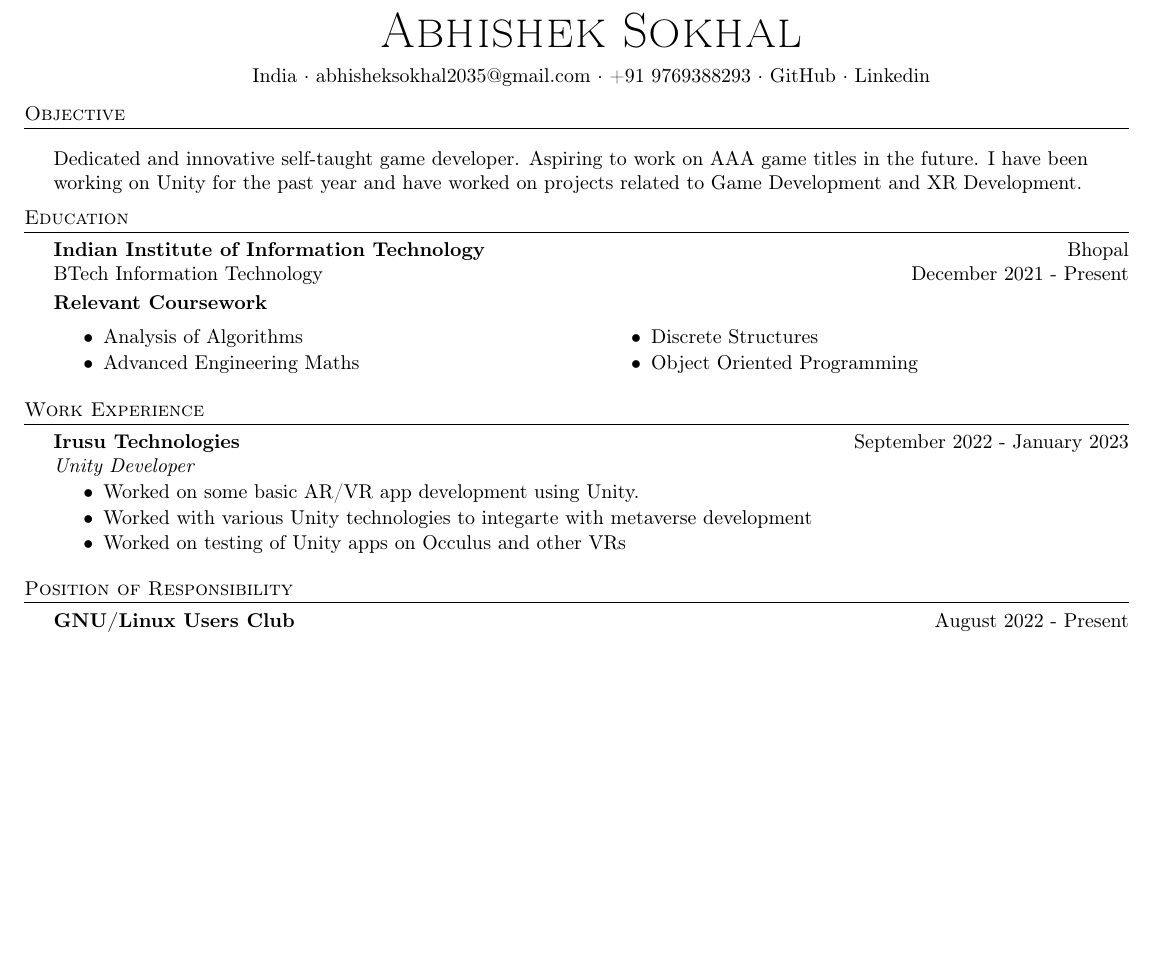
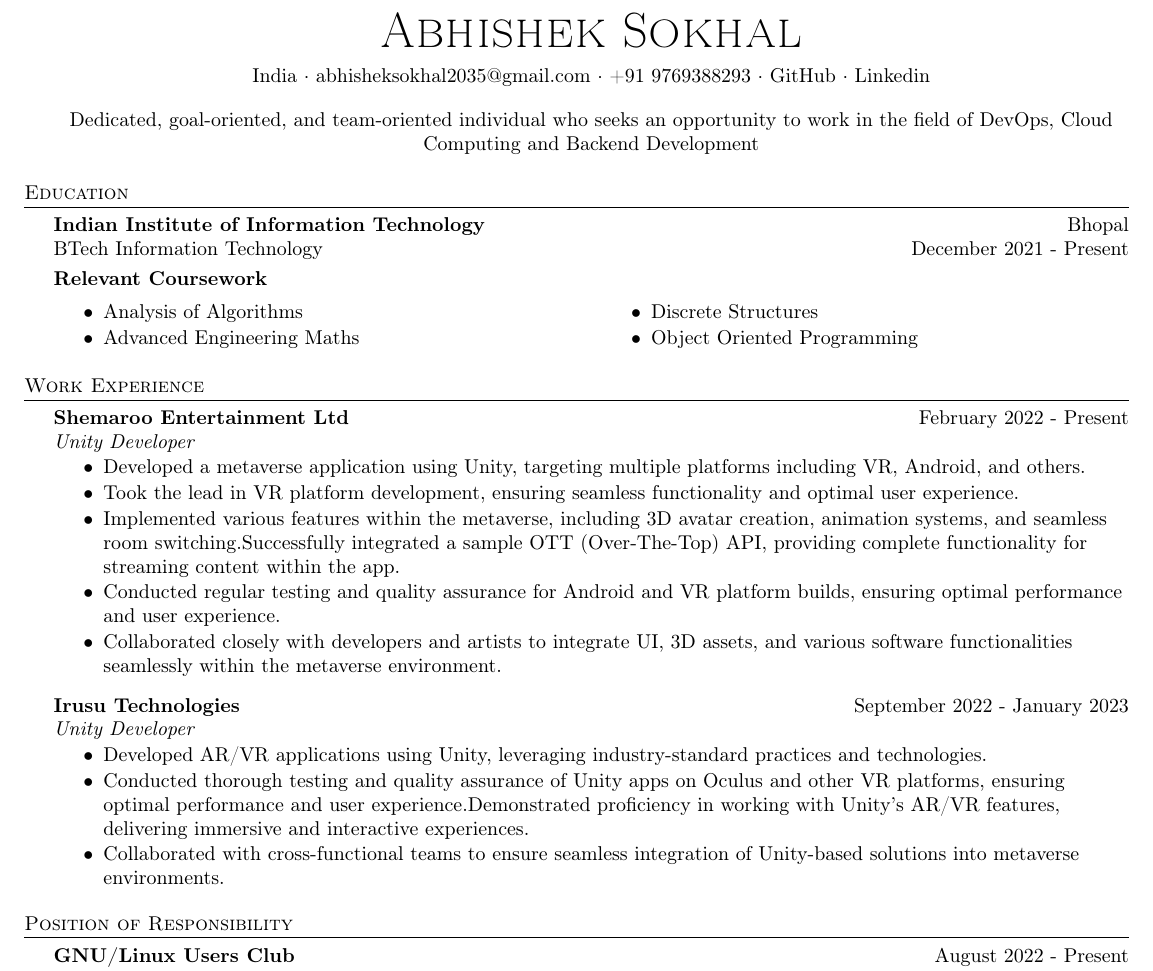
Before and after one commit to Distroto/Resume, a LaTeX CV (resume.tex): part of the page before the commit and part of page 1 of 2 after it, cut so that both start at the same text, the shorter picture padded with empty space. Compiled offline with pdfLaTeX.

Commit message:
Update resume.tex

```diff
--- a/resume.tex
+++ b/resume.tex
@@ -115,13 +115,10 @@
 	\vspace{2mm}
 	India $\cdot$ abhisheksokhal2035@gmail.com $\cdot$ +91 9769388293 $\cdot$ \href{https://github.com/Distroto}{GitHub} $\cdot$ \href{https://www.linkedin.com/in/abhishek-sokhal-630a951ba/}{Linkedin} \\
 \end{center}
-\vspace{-1mm}
-\header{Objective}
-\vspace{-2mm}
-\textbf{}\\
-Dedicated and innovative self-taught game developer. Aspiring to work on AAA game titles in the future. I have been working on Unity for the past year and have worked on projects related to Game Development and XR Development.
-\\
-\vspace{2mm}
+\begin{center}
+Dedicated, goal-oriented, and team-oriented individual who seeks an opportunity to work in the field of DevOps, Cloud Computing and Backend Development\\
+\end{center}
+\vspace{1mm}
 %==== Education ====%
 \header{Education}
 \vspace{0mm}
@@ -147,15 +144,29 @@
 %==== Work Experience ====%
 \header{Work Experience}
 \vspace{0mm}
+\textbf{Shemaroo Entertainment Ltd}\hfill February 2022 - Present\\
+{\textit {Unity Developer}}
+\vspace{-2.5mm}
+\begin{itemize}
+	\item Developed a metaverse application using Unity, targeting multiple platforms including VR, Android, and others.
+ \vspace{-2.5mm}
+        \item Took the lead in VR platform development, ensuring seamless functionality and optimal user experience.
+ \vspace{-2.5mm}
+        \item Implemented various features within the metaverse, including 3D avatar creation, animation systems, and seamless room switching.Successfully integrated a sample OTT (Over-The-Top) API, providing complete functionality for streaming content within the app.
+ \vspace{-2.5mm}
+        \item Conducted regular testing and quality assurance for Android and VR platform builds, ensuring optimal performance and user experience.
+ \vspace{-2.5mm}
+        \item Collaborated closely with developers and artists to integrate UI, 3D assets, and various software functionalities seamlessly within the metaverse environment.
+\end{itemize}
 \textbf{Irusu Technologies}\hfill September 2022 - January 2023\\
 {\textit {Unity Developer}}
 \vspace{-2.5mm}
 \begin{itemize}
-	\item Worked on some basic AR/VR app development using Unity.
+	\item Developed AR/VR applications using Unity, leveraging industry-standard practices and technologies.
  \vspace{-2.5mm}
-        \item Worked with various Unity technologies to integarte with metaverse development
+        \item Conducted thorough testing and quality assurance of Unity apps on Oculus and other VR platforms, ensuring optimal performance and user experience.Demonstrated proficiency in working with Unity's AR/VR features, delivering immersive and interactive experiences.
  \vspace{-2.5mm}
-        \item Worked on testing of Unity apps on Occulus and other VRs
+        \item Collaborated with cross-functional teams to ensure seamless integration of Unity-based solutions into metaverse environments.
 \end{itemize}
 
 \vspace{1mm}
```
